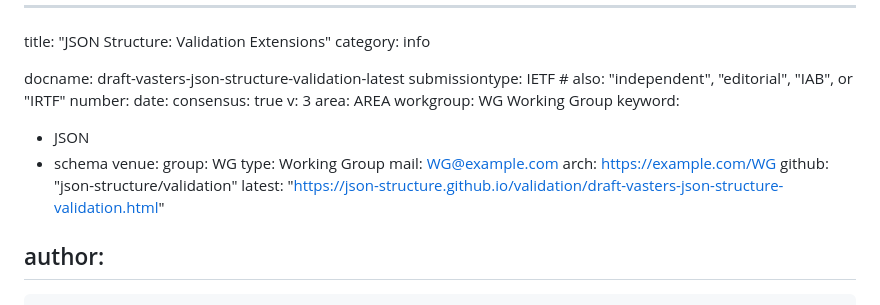
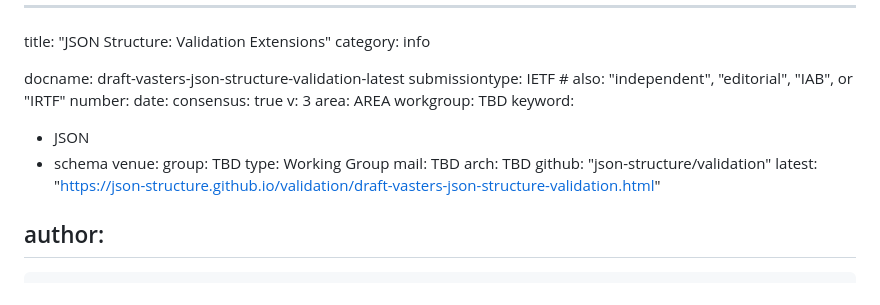
Before and after one commit to json-structure/validation, a Markdown page: draft-vasters-json-structure-validation.md, the part around the change. Rendered like a GitHub page.

Commit message:
venue update
Signed-off-by: Clemens Vasters <clemens@vasters.com>

```diff
--- a/draft-vasters-json-structure-validation.md
+++ b/draft-vasters-json-structure-validation.md
@@ -10,15 +10,15 @@ date:
 consensus: true
 v: 3
 area: AREA
-workgroup:  WG Working Group
+workgroup: TBD
 keyword:
  - JSON
  - schema
 venue:
-  group: WG
+  group: TBD
   type: Working Group
-  mail: WG@example.com
-  arch: https://example.com/WG
+  mail: TBD
+  arch: TBD
   github: "json-structure/validation"
   latest: "https://json-structure.github.io/validation/draft-vasters-json-structure-validation.html"
 
```
